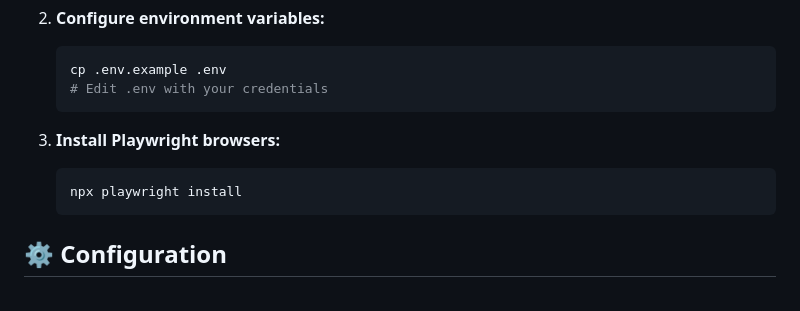
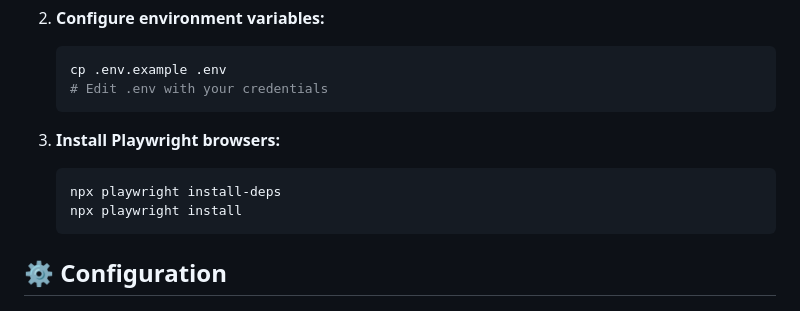
Before and after one commit to cougz/video-analysis, a Markdown page: README.md, the part around the change. Rendered like a GitHub page.

````diff
--- a/README.md
+++ b/README.md
@@ -39,6 +39,7 @@ An automated system that uses Midscene.js to navigate learning platforms and lev
 
 3. **Install Playwright browsers:**
    ```bash
+   npx playwright install-deps
    npx playwright install
    ```
 
````
